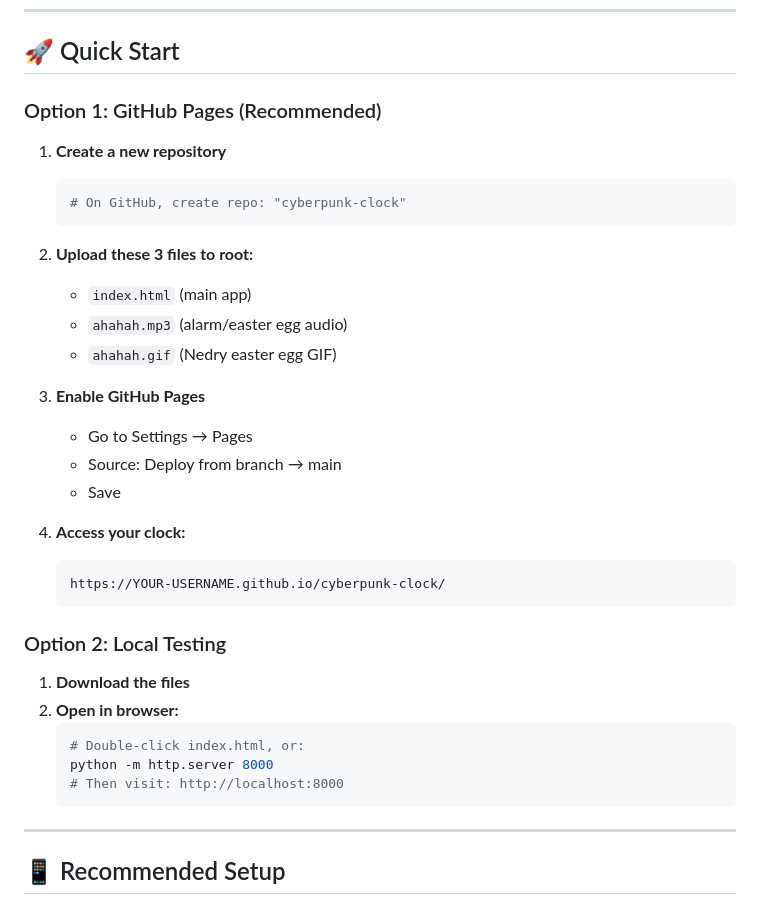
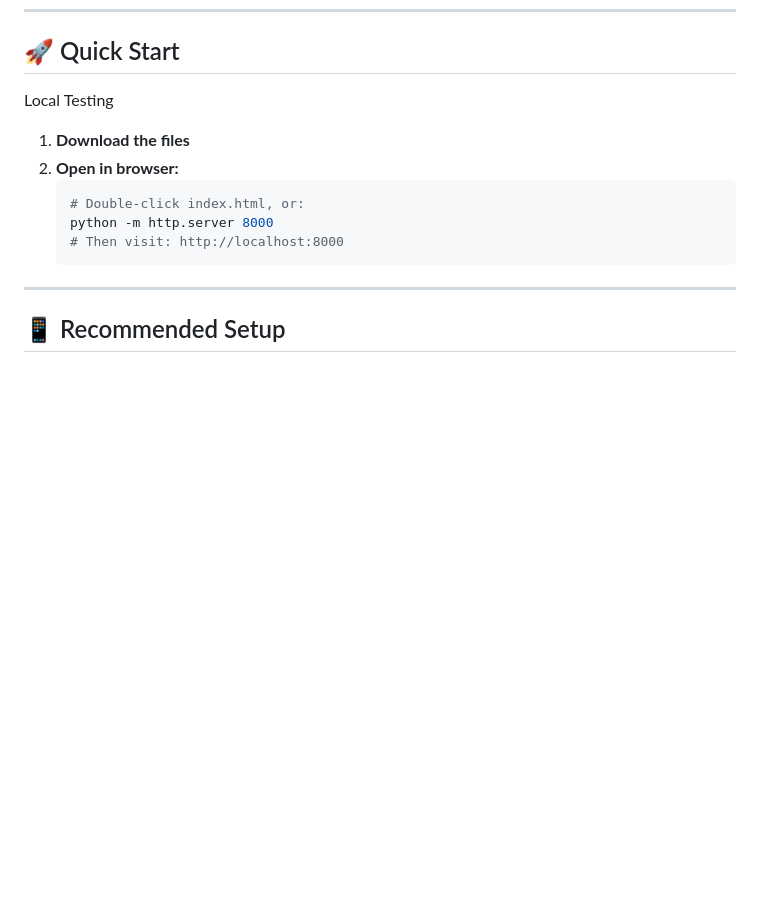
Before and after one commit to velle999/Pi-Desktop-Clock, a Markdown page: README.md, the part around the change. GitHub-like rendering; blank space fills up the shorter version.

Commit message:
Update README to simplify setup instructions
Removed GitHub Pages instructions and retained local testing steps.

````diff
--- a/README.md
+++ b/README.md
@@ -97,29 +97,7 @@ A **fully-featured smart alarm clock** with cyberpunk aesthetics, weather tracki
 
 ## 🚀 Quick Start
 
-### Option 1: GitHub Pages (Recommended)
-
-1. **Create a new repository**
-   ```bash
-   # On GitHub, create repo: "cyberpunk-clock"
-   ```
-
-2. **Upload these 3 files to root:**
-   - `index.html` (main app)
-   - `ahahah.mp3` (alarm/easter egg audio)
-   - `ahahah.gif` (Nedry easter egg GIF)
-
-3. **Enable GitHub Pages**
-   - Go to Settings → Pages
-   - Source: Deploy from branch → main
-   - Save
-
-4. **Access your clock:**
-   ```
-   https://YOUR-USERNAME.github.io/cyberpunk-clock/
-   ```
-
-### Option 2: Local Testing
+Local Testing
 
 1. **Download the files**
 2. **Open in browser:**
````
